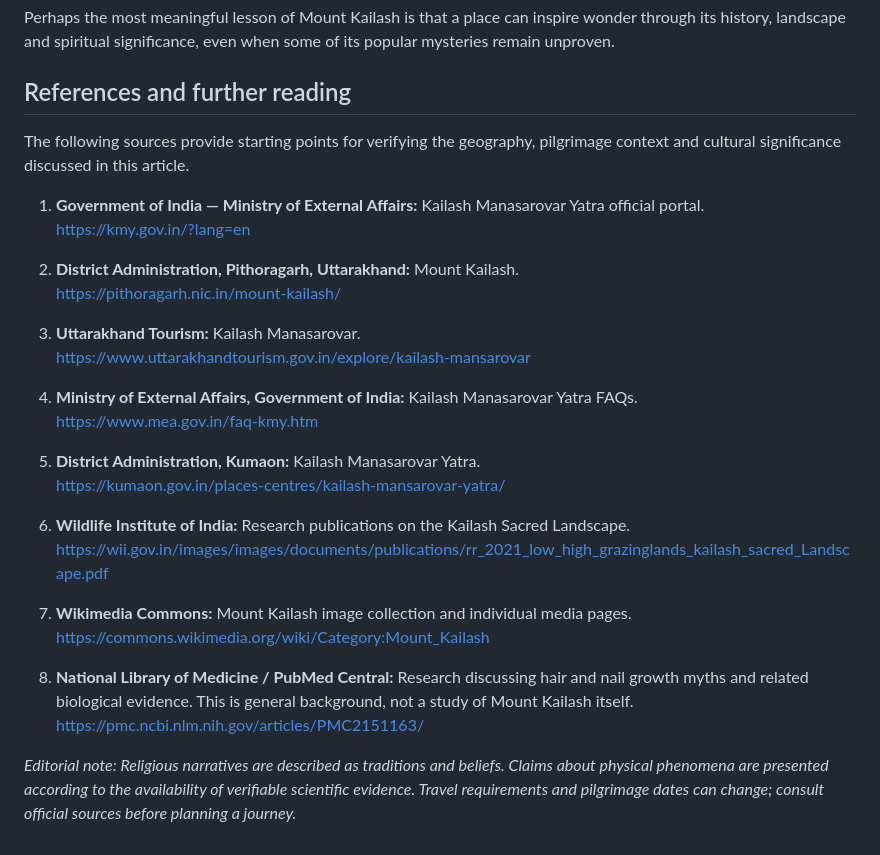
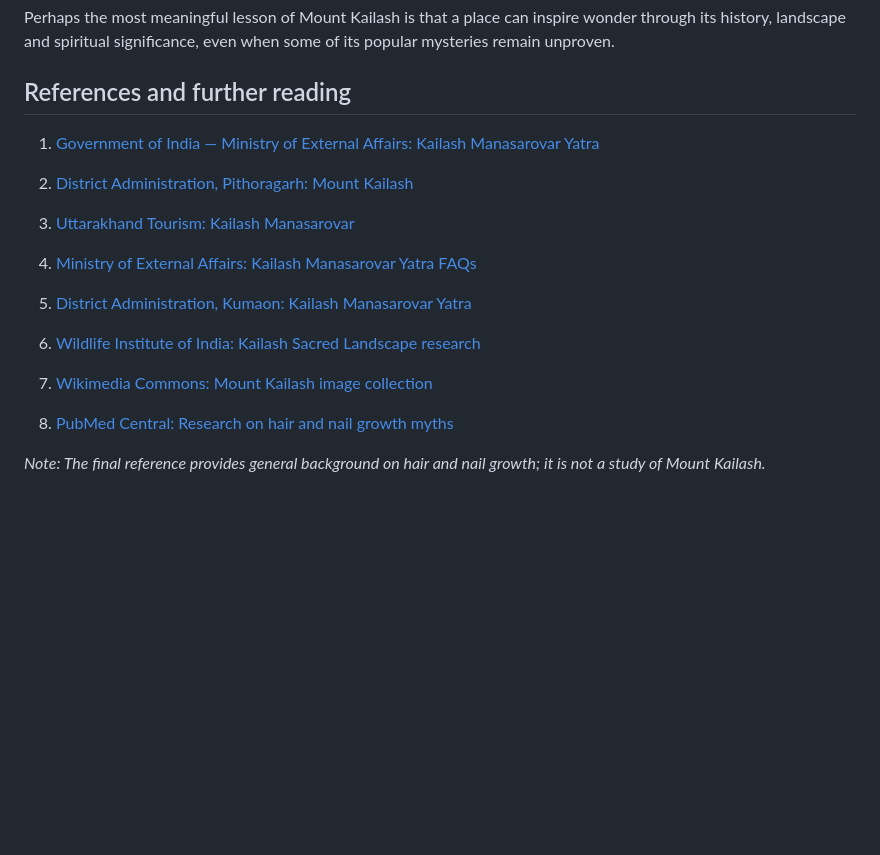
Before and after one commit to curiosphere-labs/CurioSphere, a Markdown page: content/articles/mount-kailash-myths-facts.md, the part around the change. Drawn GitHub-style; blank space fills up the shorter version.

```diff
--- a/content/articles/mount-kailash-myths-facts.md
+++ b/content/articles/mount-kailash-myths-facts.md
@@ -239,30 +239,21 @@ Perhaps the most meaningful lesson of Mount Kailash is that a place can inspire
 
 ## References and further reading
 
-The following sources provide starting points for verifying the geography, pilgrimage context and cultural significance discussed in this article.
 
-1. **Government of India — Ministry of External Affairs:** Kailash Manasarovar Yatra official portal.
-   https://kmy.gov.in/?lang=en
+1. [Government of India — Ministry of External Affairs: Kailash Manasarovar Yatra](https://kmy.gov.in/?lang=en)
 
-2. **District Administration, Pithoragarh, Uttarakhand:** Mount Kailash.
-   https://pithoragarh.nic.in/mount-kailash/
+2. [District Administration, Pithoragarh: Mount Kailash](https://pithoragarh.nic.in/mount-kailash/)
 
-3. **Uttarakhand Tourism:** Kailash Manasarovar.
-   https://www.uttarakhandtourism.gov.in/explore/kailash-mansarovar
+3. [Uttarakhand Tourism: Kailash Manasarovar](https://www.uttarakhandtourism.gov.in/explore/kailash-mansarovar)
 
-4. **Ministry of External Affairs, Government of India:** Kailash Manasarovar Yatra FAQs.
-   https://www.mea.gov.in/faq-kmy.htm
+4. [Ministry of External Affairs: Kailash Manasarovar Yatra FAQs](https://www.mea.gov.in/faq-kmy.htm)
 
-5. **District Administration, Kumaon:** Kailash Manasarovar Yatra.
-   https://kumaon.gov.in/places-centres/kailash-mansarovar-yatra/
+5. [District Administration, Kumaon: Kailash Manasarovar Yatra](https://kumaon.gov.in/places-centres/kailash-mansarovar-yatra/)
 
-6. **Wildlife Institute of India:** Research publications on the Kailash Sacred Landscape.
-   https://wii.gov.in/images/images/documents/publications/rr_2021_low_high_grazinglands_kailash_sacred_Landscape.pdf
+6. [Wildlife Institute of India: Kailash Sacred Landscape research](https://wii.gov.in/images/images/documents/publications/rr_2021_low_high_grazinglands_kailash_sacred_Landscape.pdf)
 
-7. **Wikimedia Commons:** Mount Kailash image collection and individual media pages.
-   https://commons.wikimedia.org/wiki/Category:Mount_Kailash
+7. [Wikimedia Commons: Mount Kailash image collection](https://commons.wikimedia.org/wiki/Category:Mount_Kailash)
 
-8. **National Library of Medicine / PubMed Central:** Research discussing hair and nail growth myths and related biological evidence. This is general background, not a study of Mount Kailash itself.
-   https://pmc.ncbi.nlm.nih.gov/articles/PMC2151163/
+8. [PubMed Central: Research on hair and nail growth myths](https://pmc.ncbi.nlm.nih.gov/articles/PMC2151163/)
 
-*Editorial note: Religious narratives are described as traditions and beliefs. Claims about physical phenomena are presented according to the availability of verifiable scientific evidence. Travel requirements and pilgrimage dates can change; consult official sources before planning a journey.*
+*Note: The final reference provides general background on hair and nail growth; it is not a study of Mount Kailash.*
```
